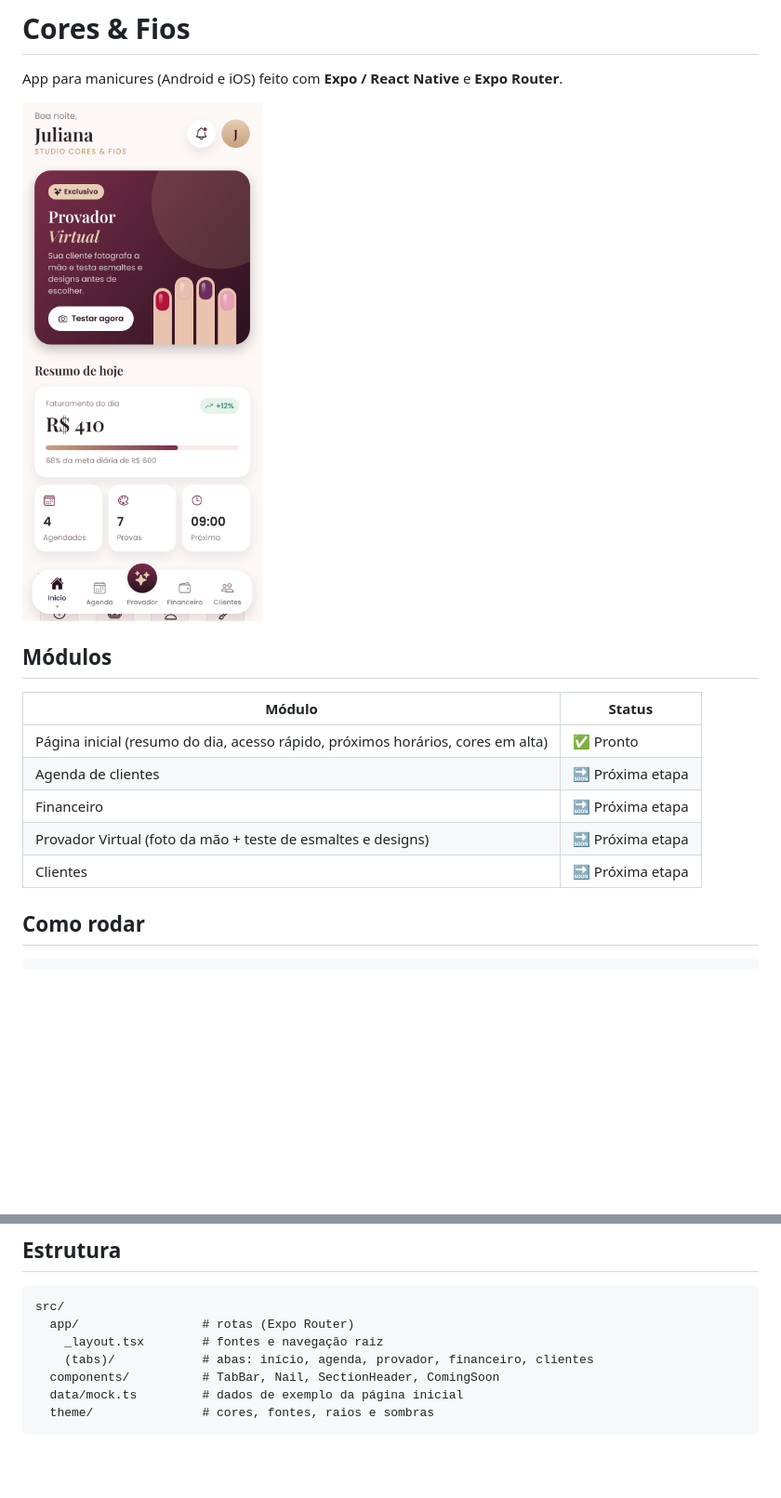
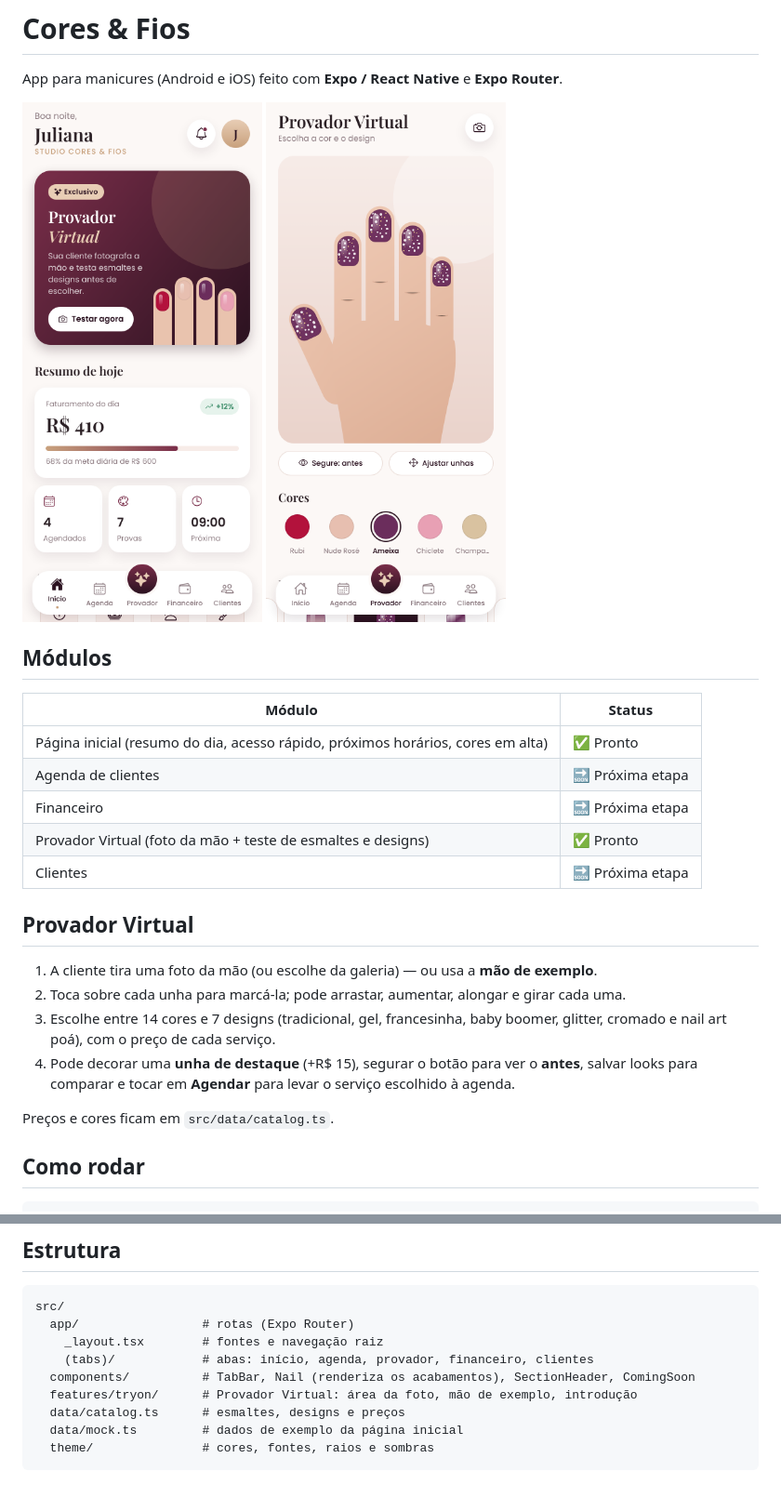
Before and after one commit to JRS-studio/Cores---fios, a Markdown page: README.md, 2 parts joined by grey strips. Shown at 93% size. Rendered like a GitHub page; pictures changed too: docs/provador.png (added); blank space fills up the shorter version.

````diff
--- a/README.md
+++ b/README.md
@@ -2,7 +2,7 @@
 
 App para manicures (Android e iOS) feito com **Expo / React Native** e **Expo Router**.
 
-<img src="docs/home.png" width="300" alt="Página inicial" />
+<img src="docs/home.png" width="260" alt="Página inicial" /> <img src="docs/provador.png" width="260" alt="Provador Virtual" />
 
 ## Módulos
 
@@ -11,8 +11,17 @@ App para manicures (Android e iOS) feito com **Expo / React Native** e **Expo Ro
 | Página inicial (resumo do dia, acesso rápido, próximos horários, cores em alta) | ✅ Pronto |
 | Agenda de clientes | 🔜 Próxima etapa |
 | Financeiro | 🔜 Próxima etapa |
-| Provador Virtual (foto da mão + teste de esmaltes e designs) | 🔜 Próxima etapa |
+| Provador Virtual (foto da mão + teste de esmaltes e designs) | ✅ Pronto |
 | Clientes | 🔜 Próxima etapa |
+
+## Provador Virtual
+
+1. A cliente tira uma foto da mão (ou escolhe da galeria) — ou usa a **mão de exemplo**.
+2. Toca sobre cada unha para marcá-la; pode arrastar, aumentar, alongar e girar cada uma.
+3. Escolhe entre 14 cores e 7 designs (tradicional, gel, francesinha, baby boomer, glitter, cromado e nail art poá), com o preço de cada serviço.
+4. Pode decorar uma **unha de destaque** (+R$ 15), segurar o botão para ver o **antes**, salvar looks para comparar e tocar em **Agendar** para levar o serviço escolhido à agenda.
+
+Preços e cores ficam em `src/data/catalog.ts`.
 
 ## Como rodar
 
@@ -30,7 +39,9 @@ src/
   app/                 # rotas (Expo Router)
     _layout.tsx        # fontes e navegação raiz
     (tabs)/            # abas: início, agenda, provador, financeiro, clientes
-  components/          # TabBar, Nail, SectionHeader, ComingSoon
+  components/          # TabBar, Nail (renderiza os acabamentos), SectionHeader, ComingSoon
+  features/tryon/      # Provador Virtual: área da foto, mão de exemplo, introdução
+  data/catalog.ts      # esmaltes, designs e preços
   data/mock.ts         # dados de exemplo da página inicial
   theme/               # cores, fontes, raios e sombras
 ```
````
Also changed, not shown: 13 other files.
